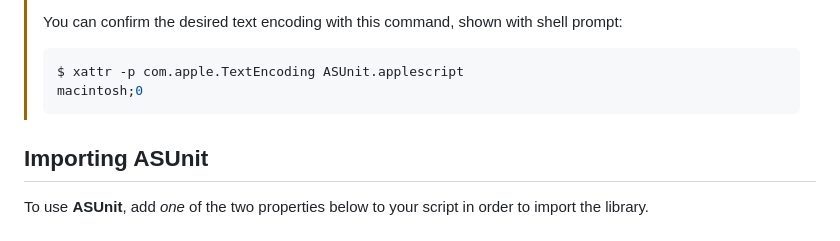
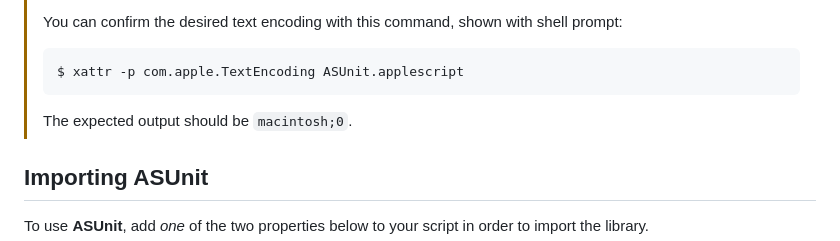
Before and after one commit to lifepillar/ASUnit, a Markdown page: README.md, the part around the change. Rendered like a GitHub page.

````diff
--- a/README.md
+++ b/README.md
@@ -98,8 +98,9 @@ In either case, the file `ASUnit.scptd` will be installed in
 >
 > ```console
 > $ xattr -p com.apple.TextEncoding ASUnit.applescript
-> macintosh;0
 > ```
+>
+>The expected output should be `macintosh;0`.
 
 
 ## Importing ASUnit
````
